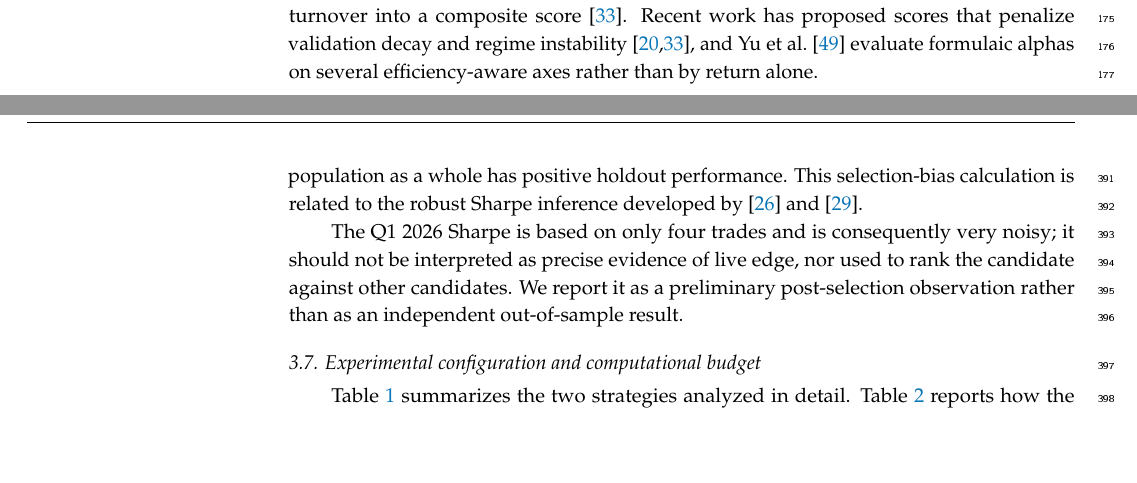
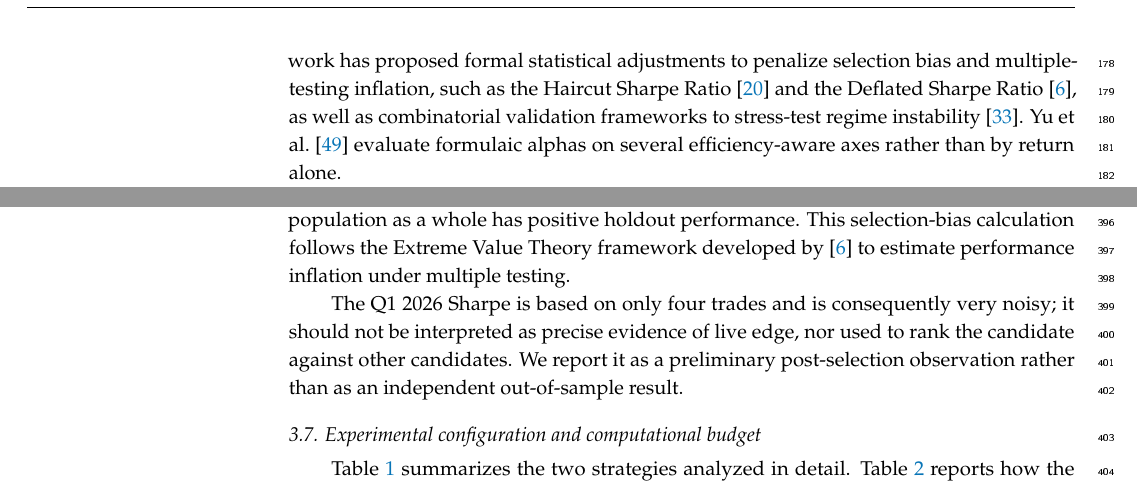
Before and after one commit to pesobreiro/algo-autoresearch-paper, a LaTeX paper (manuscript/submission/mdpi_manuscript.tex): two parts of pages 4 and 10 of 31 before the commit and two parts of pages 5 and 10 of 31 after it, joined at a grey line, cut at the place of the change, the shorter picture padded with empty space. The pictures show the PDF file manuscript/submission/mdpi_manuscript.pdf that the author committed with the source.

Commit message:
Fix: correct citation attribution in selection-bias calculation --- Extreme Value Theory / Deflated Sharpe Ratio (Bailey \u0026 L\u00f3pez de Prado 2014) rather than paired Sharpe-ratio inference (Jobson \u0026 Korkie 1981; Ledoit \u0026 Wolf 2008)

```diff
--- a/manuscript/submission/mdpi_manuscript.tex
+++ b/manuscript/submission/mdpi_manuscript.tex
@@ -87,7 +87,7 @@ We put these insights into practice: every reported strategy is evaluated on a h
 
 \subsection{Composite scoring and strategy selection}\label{composite-scoring-and-strategy-selection}
 
-Strategy selection in automated research calls for more than maximizing a single in-sample metric. Common practice combines Sharpe ratio, drawdown, win rate, and turnover into a composite score \citep{prado_2018}. Recent work has proposed scores that penalize validation decay and regime instability \citep{harvey_2015, prado_2018}, and Yu et al.~\citep{yu_2023_synergistic_alpha} evaluate formulaic alphas on several efficiency-aware axes rather than by return alone.
+Strategy selection in automated research calls for more than maximizing a single in-sample metric. While standard quantitative workflows evaluate strategies across multiple, independently reported dimensions---including the Sharpe ratio, drawdown, win rate, and turnover---as distinct diagnostic statistics \citep{prado_2018}, automated discovery engines often combine these metrics into a single composite fitness function to guide heuristic search \citep{zhang_2025, allen_1999}. Recent work has proposed formal statistical adjustments to penalize selection bias and multiple-testing inflation, such as the Haircut Sharpe Ratio \citep{harvey_2015} and the Deflated Sharpe Ratio \citep{bailey_2014}, as well as combinatorial validation frameworks to stress-test regime instability \citep{prado_2018}. Yu et al.~\citep{yu_2023_synergistic_alpha} evaluate formulaic alphas on several efficiency-aware axes rather than by return alone.
 
 Our composite score combines validation Sharpe, holdout Sharpe, holdout return, maximum drawdown, and a cross-validation AUC penalty. The score is reweighted across seasons based on observed failure modes, which creates a curriculum for the LLM agent.
 
@@ -240,7 +240,7 @@ For deployment selection, we use a deploy score that averages the passive-holdou
 
 Because the deploy score includes \(\text{Sharpe}_{\text{2026}}\), the 2026 period works as a \textbf{secondary selection holdout}: it was used to choose the production candidate from the 30 top holdout candidates that were re-evaluated for deployment from Season 11. It is therefore not an independent prospective test and should be treated only as a noisy post-selection observation. The selected candidate, S11 iter 1077, had the highest deploy score among these 30 re-evaluated candidates; that score is driven primarily by the passive-holdout Sharpe because the 2026 window contains only four trades and its Sharpe is extremely noisy.
 
-The selected candidate's passive-holdout Sharpe (2.87 on active trading days) comes from a population of 212 accepted strategies in Season 11, so it is also subject to selection bias. Under the simplifying assumption that the 212 accepted holdout Sharpes are i.i.d.~normal with the observed mean (1.37) and standard deviation (0.61), the expected maximum among 212 draws is approximately 3.06 (95 \% interval: 2.66--3.62), and the observed maximum active-day holdout Sharpe of 2.87 lies within the range expected from pure selection; however, the positive mean of the accepted strategies (1.37) indicates that the accepted population as a whole has positive holdout performance. This selection-bias calculation is related to the robust Sharpe inference developed by \citep{jobson_1981} and \citep{ledoit_2008}.
+The selected candidate's passive-holdout Sharpe (2.87 on active trading days) comes from a population of 212 accepted strategies in Season 11, so it is also subject to selection bias. Under the simplifying assumption that the 212 accepted holdout Sharpes are i.i.d.~normal with the observed mean (1.37) and standard deviation (0.61), the expected maximum among 212 draws is approximately 3.06 (95 \% interval: 2.66--3.62), and the observed maximum active-day holdout Sharpe of 2.87 lies within the range expected from pure selection; however, the positive mean of the accepted strategies (1.37) indicates that the accepted population as a whole has positive holdout performance. This selection-bias calculation follows the Extreme Value Theory framework developed by \citep{bailey_2014} to estimate performance inflation under multiple testing.
 
 The Q1 2026 Sharpe is based on only four trades and is consequently very noisy; it should not be interpreted as precise evidence of live edge, nor used to rank the candidate against other candidates. We report it as a preliminary post-selection observation rather than as an independent out-of-sample result.
 
```
Also changed, not shown: manuscript/submission/mdpi_manuscript.pdf.
